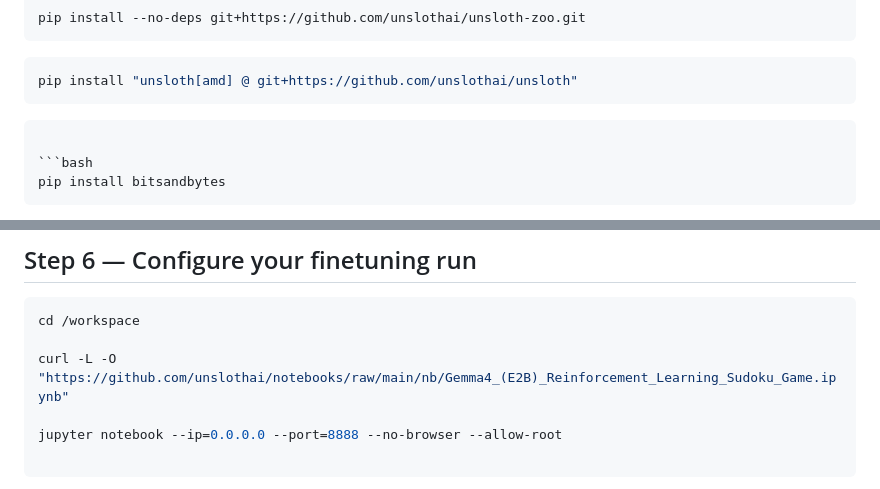
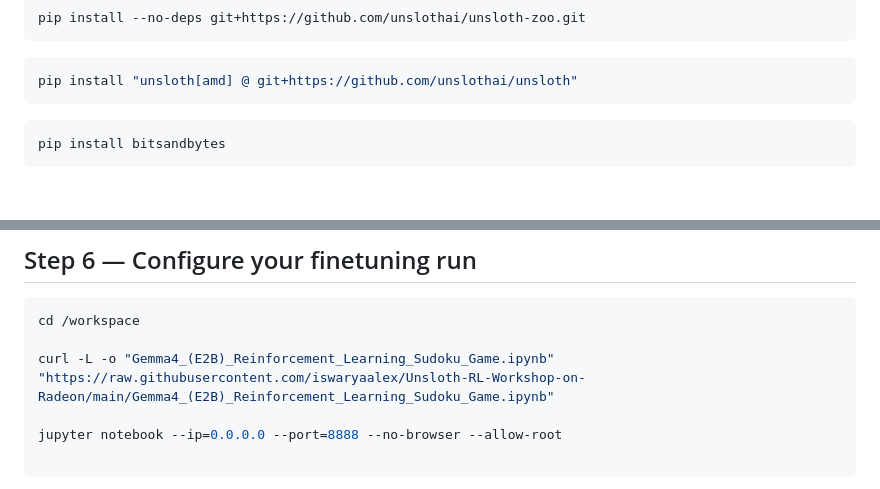
Before and after one commit to iswaryaalex/Unsloth-RL-Workshop-on-Radeon, a Markdown page: README.md, 2 parts joined by grey strips. GitHub-like rendering; blank space fills up the shorter version.

````diff
--- a/README.md
+++ b/README.md
@@ -91,7 +91,6 @@ pip install --no-deps git+https://github.com/unslothai/unsloth-zoo.git
 ```bash
 pip install "unsloth[amd] @ git+https://github.com/unslothai/unsloth"
 ```
-```bash
 
 ```bash
 pip install bitsandbytes
@@ -110,7 +109,7 @@ python -c "import unsloth; print('Unsloth OK')"
 ```bash
 cd /workspace
 
-curl -L -O "https://github.com/unslothai/notebooks/raw/main/nb/Gemma4_(E2B)_Reinforcement_Learning_Sudoku_Game.ipynb"
+curl -L -o "Gemma4_(E2B)_Reinforcement_Learning_Sudoku_Game.ipynb" "https://raw.githubusercontent.com/iswaryaalex/Unsloth-RL-Workshop-on-Radeon/main/Gemma4_(E2B)_Reinforcement_Learning_Sudoku_Game.ipynb"
 
 jupyter notebook --ip=0.0.0.0 --port=8888 --no-browser --allow-root
 
````
